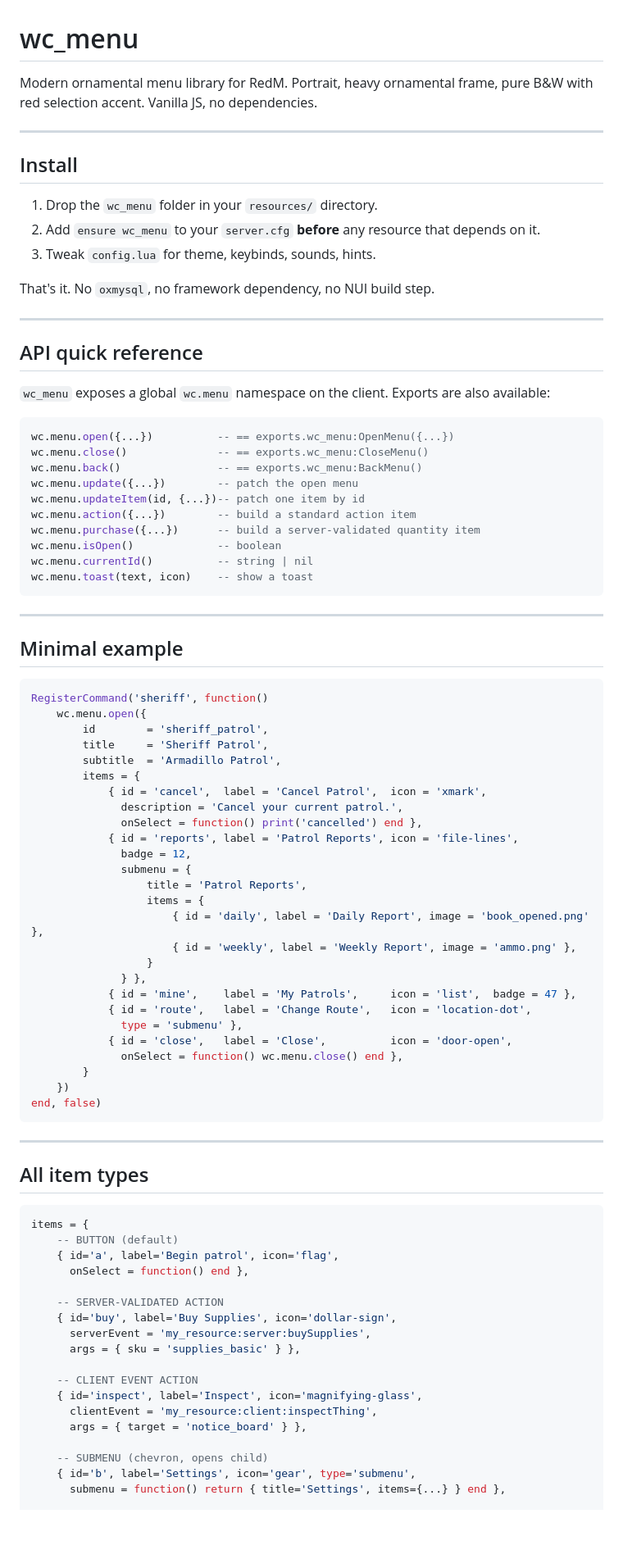
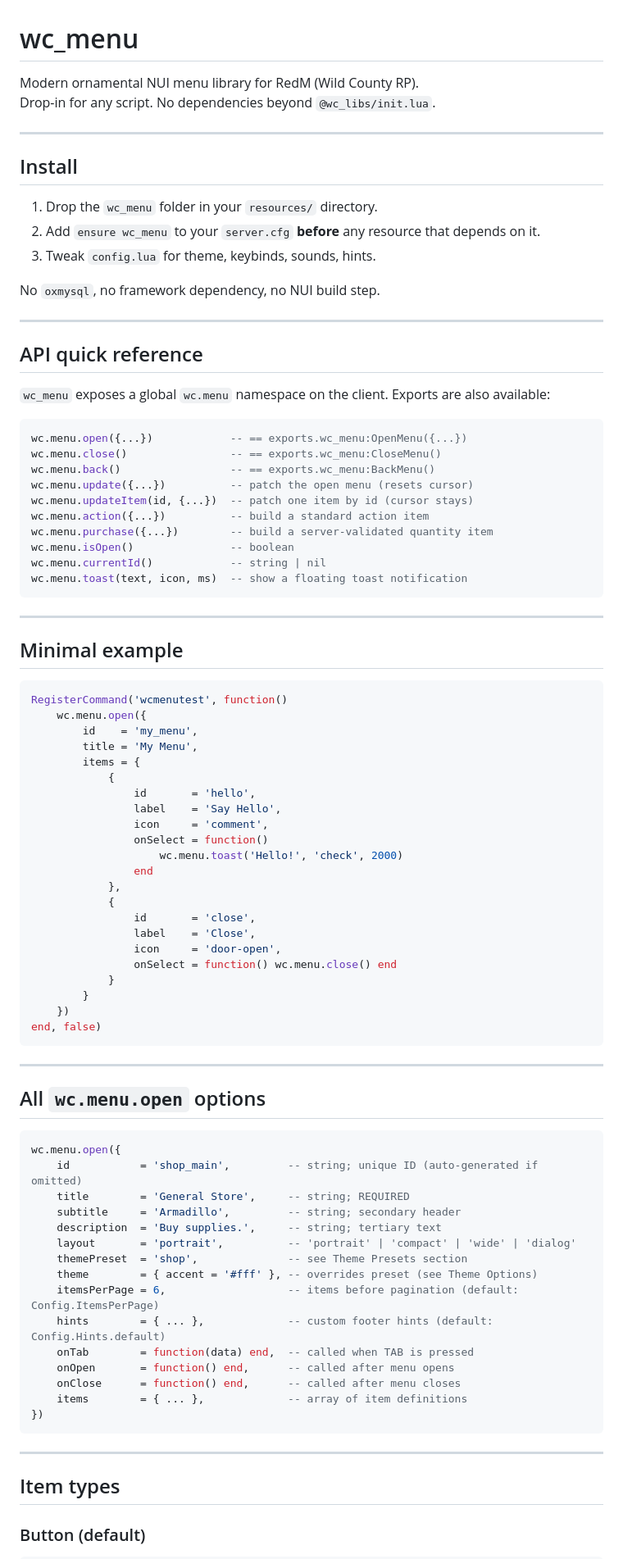
Before and after one commit to Greensaja/wc_menu, a Markdown page: README.md, the part around one of its changes. Shown at 82% size. GitHub-like rendering; blank space fills up the shorter version.

````diff
--- a/README.md
+++ b/README.md
@@ -1,7 +1,7 @@
 # wc_menu
 
-Modern ornamental menu library for RedM.
-Portrait, heavy ornamental frame, pure B&W with red selection accent. Vanilla JS, no dependencies.
+Modern ornamental NUI menu library for RedM (Wild County RP).
+Drop-in for any script. No dependencies beyond `@wc_libs/init.lua`.
 
 ---
 
@@ -11,7 +11,7 @@ Portrait, heavy ornamental frame, pure B&W with red selection accent. Vanilla JS
 2. Add `ensure wc_menu` to your `server.cfg` **before** any resource that depends on it.
 3. Tweak `config.lua` for theme, keybinds, sounds, hints.
 
-That's it. No `oxmysql`, no framework dependency, no NUI build step.
+No `oxmysql`, no framework dependency, no NUI build step.
 
 ---
 
@@ -20,16 +20,16 @@ That's it. No `oxmysql`, no framework dependency, no NUI build step.
 `wc_menu` exposes a global `wc.menu` namespace on the client. Exports are also available:
 
 ```lua
-wc.menu.open({...})          -- == exports.wc_menu:OpenMenu({...})
-wc.menu.close()              -- == exports.wc_menu:CloseMenu()
-wc.menu.back()               -- == exports.wc_menu:BackMenu()
-wc.menu.update({...})        -- patch the open menu
-wc.menu.updateItem(id, {...})-- patch one item by id
-wc.menu.action({...})        -- build a standard action item
-wc.menu.purchase({...})      -- build a server-validated quantity item
-wc.menu.isOpen()             -- boolean
-wc.menu.currentId()          -- string | nil
-wc.menu.toast(text, icon)    -- show a toast
+wc.menu.open({...})            -- == exports.wc_menu:OpenMenu({...})
+wc.menu.close()                -- == exports.wc_menu:CloseMenu()
+wc.menu.back()                 -- == exports.wc_menu:BackMenu()
+wc.menu.update({...})          -- patch the open menu (resets cursor)
+wc.menu.updateItem(id, {...})  -- patch one item by id (cursor stays)
+wc.menu.action({...})          -- build a standard action item
+wc.menu.purchase({...})        -- build a server-validated quantity item
+wc.menu.isOpen()               -- boolean
+wc.menu.currentId()            -- string | nil
+wc.menu.toast(text, icon, ms)  -- show a floating toast notification
 ```
 
 ---
@@ -37,29 +37,25 @@ wc.menu.toast(text, icon)    -- show a toast
 ## Minimal example
 
 ```lua
-RegisterCommand('sheriff', function()
+RegisterCommand('wcmenutest', function()
     wc.menu.open({
-        id        = 'sheriff_patrol',
-        title     = 'Sheriff Patrol',
-        subtitle  = 'Armadillo Patrol',
+        id    = 'my_menu',
+        title = 'My Menu',
         items = {
-            { id = 'cancel',  label = 'Cancel Patrol',  icon = 'xmark',
-              description = 'Cancel your current patrol.',
-              onSelect = function() print('cancelled') end },
-            { id = 'reports', label = 'Patrol Reports', icon = 'file-lines',
-              badge = 12,
-              submenu = {
-                  title = 'Patrol Reports',
-                  items = {
-                      { id = 'daily', label = 'Daily Report', image = 'book_opened.png' },
-                      { id = 'weekly', label = 'Weekly Report', image = 'ammo.png' },
-                  }
-              } },
-            { id = 'mine',    label = 'My Patrols',     icon = 'list',  badge = 47 },
-            { id = 'route',   label = 'Change Route',   icon = 'location-dot',
-              type = 'submenu' },
-            { id = 'close',   label = 'Close',          icon = 'door-open',
-              onSelect = function() wc.menu.close() end },
+            {
+                id       = 'hello',
+                label    = 'Say Hello',
+                icon     = 'comment',
+                onSelect = function()
+                    wc.menu.toast('Hello!', 'check', 2000)
+                end
+            },
+            {
+                id       = 'close',
+                label    = 'Close',
+                icon     = 'door-open',
+                onSelect = function() wc.menu.close() end
+            }
         }
     })
 end, false)
@@ -67,25 +63,29 @@ end, false)
 
 ---
 
-## All item types
+## All `wc.menu.open` options
 
 ```lua
-items = {
-    -- BUTTON (default)
-    { id='a', label='Begin patrol', icon='flag',
-      onSelect = function() end },
+wc.menu.open({
+    id           = 'shop_main',         -- string; unique ID (auto-generated if omitted)
+    title        = 'General Store',     -- string; REQUIRED
+    subtitle     = 'Armadillo',         -- string; secondary header
+    description  = 'Buy supplies.',     -- string; tertiary text
+    layout       = 'portrait',          -- 'portrait' | 'compact' | 'wide' | 'dialog'
+    themePreset  = 'shop',              -- see Theme Presets section
+    theme        = { accent = '#fff' }, -- overrides preset (see Theme Options)
+    itemsPerPage = 6,                   -- items before pagination (default: Config.ItemsPerPage)
+    hints        = { ... },             -- custom footer hints (default: Config.Hints.default)
+    onTab        = function(data) end,  -- called when TAB is pressed
+    onOpen       = function() end,      -- called after menu opens
+    onClose      = function() end,      -- called after menu closes
+    items        = { ... },             -- array of item definitions
+})
+```
 
-    -- SERVER-VALIDATED ACTION
-    { id='buy', label='Buy Supplies', icon='dollar-sign',
-      serverEvent = 'my_resource:server:buySupplies',
-      args = { sku = 'supplies_basic' } },
+---
 
-    -- CLIENT EVENT ACTION
-    { id='inspect', label='Inspect', icon='magnifying-glass',
-      clientEvent = 'my_resource:client:inspectThing',
-      args = { target = 'notice_board' } },
+## Item types
 
-    -- SUBMENU (chevron, opens child)
-    { id='b', label='Settings', icon='gear', type='submenu',
-      submenu = function() return { title='Settings', items={...} } end },
+### Button (default)
 
````
Also changed, not shown: other parts of README.md (+254 -101 lines).
